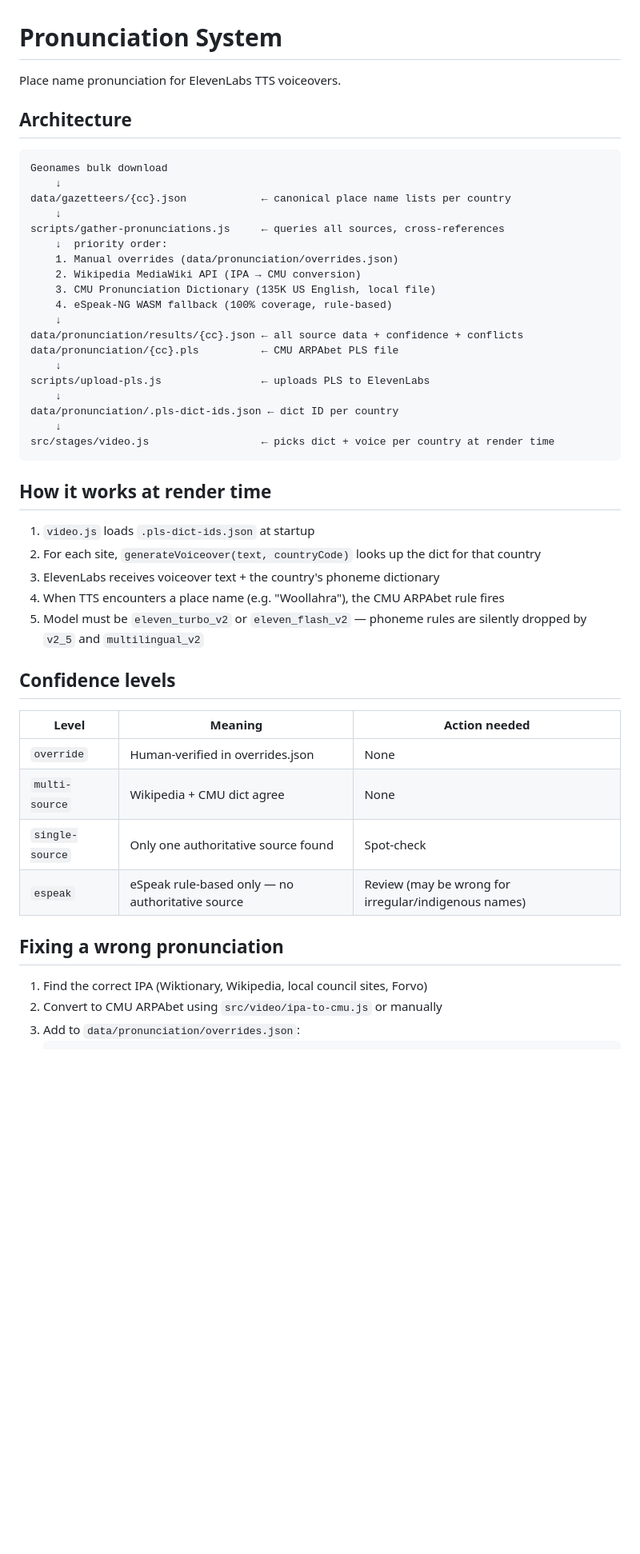
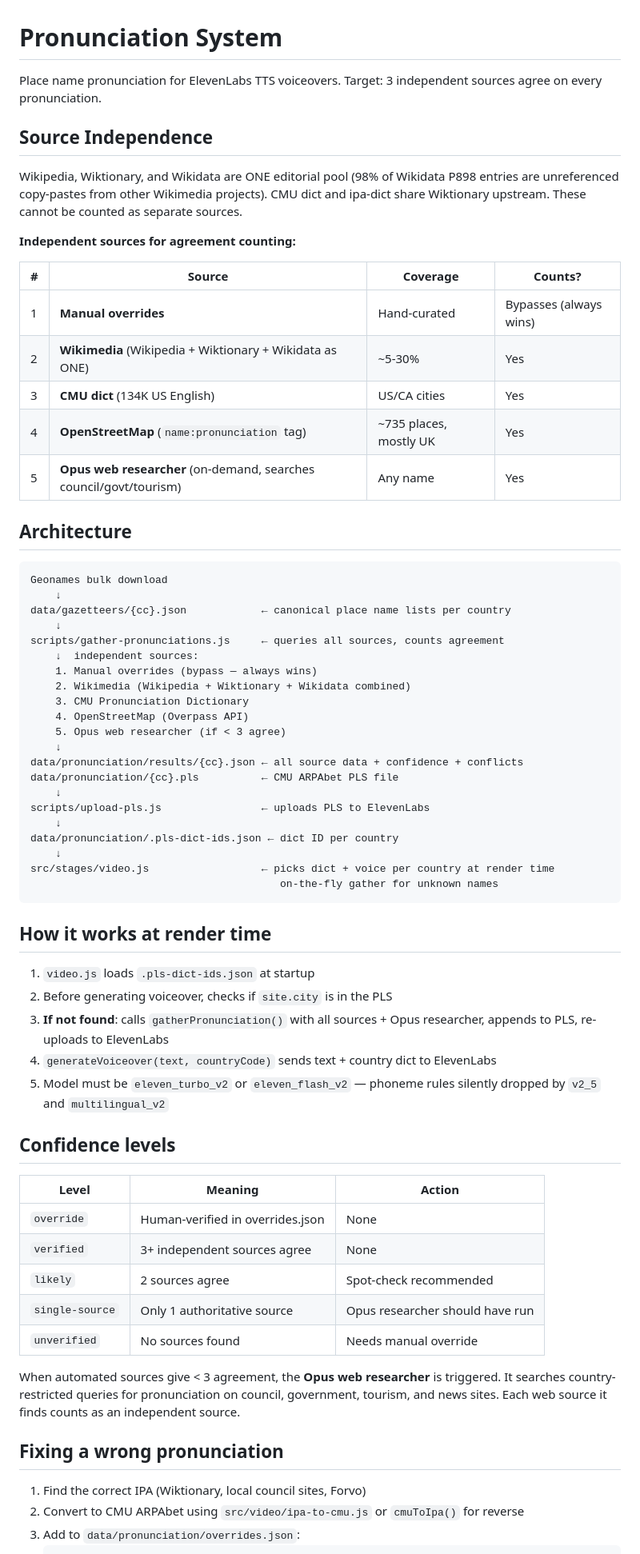
Before and after one commit to harvest316/2Step, a Markdown page: docs/pronunciation-system.md, the part around one of its changes. Shown at 80% size. GitHub-like rendering; blank space fills up the shorter version.

````diff
--- a/docs/pronunciation-system.md
+++ b/docs/pronunciation-system.md
@@ -1,6 +1,20 @@
 # Pronunciation System
 
-Place name pronunciation for ElevenLabs TTS voiceovers.
+Place name pronunciation for ElevenLabs TTS voiceovers. Target: 3 independent sources agree on every pronunciation.
+
+## Source Independence
+
+Wikipedia, Wiktionary, and Wikidata are ONE editorial pool (98% of Wikidata P898 entries are unreferenced copy-pastes from other Wikimedia projects). CMU dict and ipa-dict share Wiktionary upstream. These cannot be counted as separate sources.
+
+**Independent sources for agreement counting:**
+
+| # | Source | Coverage | Counts? |
+|---|--------|----------|---------|
+| 1 | **Manual overrides** | Hand-curated | Bypasses (always wins) |
+| 2 | **Wikimedia** (Wikipedia + Wiktionary + Wikidata as ONE) | ~5-30% | Yes |
+| 3 | **CMU dict** (134K US English) | US/CA cities | Yes |
+| 4 | **OpenStreetMap** (`name:pronunciation` tag) | ~735 places, mostly UK | Yes |
+| 5 | **Opus web researcher** (on-demand, searches council/govt/tourism) | Any name | Yes |
 
 ## Architecture
 
@@ -9,12 +23,13 @@ Geonames bulk download
     ↓
 data/gazetteers/{cc}.json            ← canonical place name lists per country
     ↓
-scripts/gather-pronunciations.js     ← queries all sources, cross-references
-    ↓  priority order:
-    1. Manual overrides (data/pronunciation/overrides.json)
-    2. Wikipedia MediaWiki API (IPA → CMU conversion)
-    3. CMU Pronunciation Dictionary (135K US English, local file)
-    4. eSpeak-NG WASM fallback (100% coverage, rule-based)
+scripts/gather-pronunciations.js     ← queries all sources, counts agreement
+    ↓  independent sources:
+    1. Manual overrides (bypass — always wins)
+    2. Wikimedia (Wikipedia + Wiktionary + Wikidata combined)
+    3. CMU Pronunciation Dictionary
+    4. OpenStreetMap (Overpass API)
+    5. Opus web researcher (if < 3 agree)
     ↓
 data/pronunciation/results/{cc}.json ← all source data + confidence + conflicts
 data/pronunciation/{cc}.pls          ← CMU ARPAbet PLS file
@@ -24,29 +39,33 @@ scripts/upload-pls.js                ← uploads PLS to ElevenLabs
 data/pronunciation/.pls-dict-ids.json ← dict ID per country
     ↓
 src/stages/video.js                  ← picks dict + voice per country at render time
+                                        on-the-fly gather for unknown names
 ```
 
 ## How it works at render time
 
 1. `video.js` loads `.pls-dict-ids.json` at startup
-2. For each site, `generateVoiceover(text, countryCode)` looks up the dict for that country
-3. ElevenLabs receives voiceover text + the country's phoneme dictionary
-4. When TTS encounters a place name (e.g. "Woollahra"), the CMU ARPAbet rule fires
-5. Model must be `eleven_turbo_v2` or `eleven_flash_v2` — phoneme rules are silently dropped by `v2_5` and `multilingual_v2`
+2. Before generating voiceover, checks if `site.city` is in the PLS
+3. **If not found**: calls `gatherPronunciation()` with all sources + Opus researcher, appends to PLS, re-uploads to ElevenLabs
+4. `generateVoiceover(text, countryCode)` sends text + country dict to ElevenLabs
+5. Model must be `eleven_turbo_v2` or `eleven_flash_v2` — phoneme rules silently dropped by `v2_5` and `multilingual_v2`
 
 ## Confidence levels
 
-| Level | Meaning | Action needed |
-|-------|---------|---------------|
+| Level | Meaning | Action |
+|-------|---------|--------|
 | `override` | Human-verified in overrides.json | None |
-| `multi-source` | Wikipedia + CMU dict agree | None |
-| `single-source` | Only one authoritative source found | Spot-check |
-| `espeak` | eSpeak rule-based only — no authoritative source | Review (may be wrong for irregular/indigenous names) |
+| `verified` | 3+ independent sources agree | None |
+| `likely` | 2 sources agree | Spot-check recommended |
+| `single-source` | Only 1 authoritative source | Opus researcher should have run |
+| `unverified` | No sources found | Needs manual override |
+
+When automated sources give < 3 agreement, the **Opus web researcher** is triggered. It searches country-restricted queries for pronunciation on council, government, tourism, and news sites. Each web source it finds counts as an independent source.
 
 ## Fixing a wrong pronunciation
 
-1. Find the correct IPA (Wiktionary, Wikipedia, local council sites, Forvo)
-2. Convert to CMU ARPAbet using `src/video/ipa-to-cmu.js` or manually
+1. Find the correct IPA (Wiktionary, local council sites, Forvo)
+2. Convert to CMU ARPAbet using `src/video/ipa-to-cmu.js` or `cmuToIpa()` for reverse
 3. Add to `data/pronunciation/overrides.json`:
    ```json
    {
````
Also changed, not shown: other parts of docs/pronunciation-system.md (+16 -21 lines).
